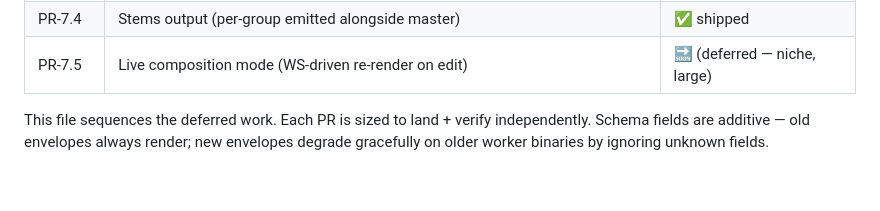
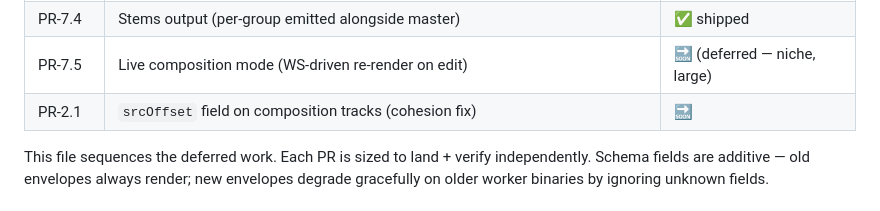
Before and after one commit to stackdump/beats-bitwrap-io, a Markdown page: ROADMAP-composition.md, the part around the change. Rendered like a GitHub page; blank space fills up the shorter version.

Commit message:
docs(composition): note PR-2.1 srcOffset for compositional cohesion
Composition tracks today always slice from bar 0 of the source
share, so when a single source CID is used across multiple
composition sections (e.g. intro / verse / chorus all referencing
the same share with different soloRoles), every section plays the
SAME 8 bars with different instrument layers — not a progression
through the share's structure.

PR-2.1 will add tracks[i].srcOffset (bars from share start) so each
section can play a DIFFERENT slice of the source — letting the
synthwave preset's extended-structure verses/choruses/bridges flow
through into the composition timeline as actual structural changes.

Co-Authored-By: Claude Opus 4.7 (1M context) <noreply@anthropic.com>

```diff
--- a/ROADMAP-composition.md
+++ b/ROADMAP-composition.md
@@ -21,6 +21,7 @@
 | PR-7.3 | Compositions of compositions (recursive ingredients) | ✅ shipped |
 | PR-7.4 | Stems output (per-group emitted alongside master) | ✅ shipped |
 | PR-7.5 | Live composition mode (WS-driven re-render on edit) | 🔜 (deferred — niche, large) |
+| PR-2.1 | `srcOffset` field on composition tracks (cohesion fix) | 🔜 |
 
 This file sequences the deferred work. Each PR is sized to land + verify independently. Schema fields are additive — old envelopes always render; new envelopes degrade gracefully on older worker binaries by ignoring unknown fields.
 
```
